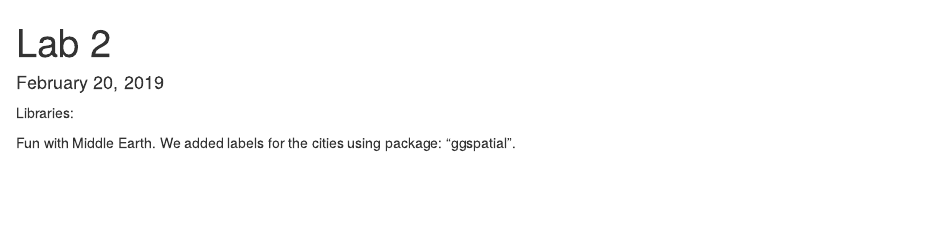
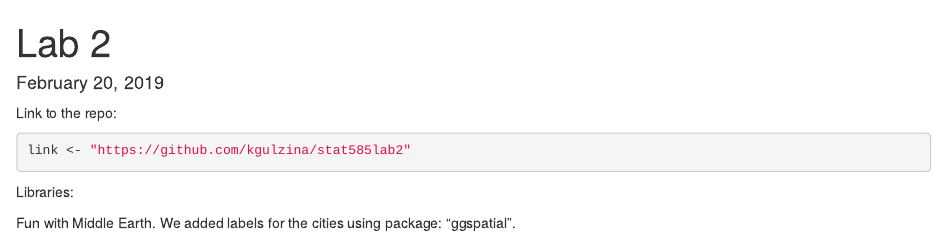
Before and after one commit to kgulzina/Exploring-the-World, an R Markdown document (README.Rmd): the page in a window 1100 px wide, from its top. Rendered offline with R 4.5, knitr and Pandoc, with nearby package versions; some code elsewhere in the file could not run offline.

Commit message:
Added link

````diff
--- a/README.Rmd
+++ b/README.Rmd
@@ -4,6 +4,13 @@ authors: "Miranda Tilton, Gulzina Kuttubekova, Atousa Zarindast, Zhenzhen Chen"
 date: "February 20, 2019"
 output: html_document
 ---
+
+Link to the repo:
+```{r}
+link <- "https://github.com/kgulzina/stat585lab2"
+```
+
+
 
 Libraries:
 ```{r, include = FALSE}
````
Also changed, not shown: README.Rmd (4 more changed lines).
